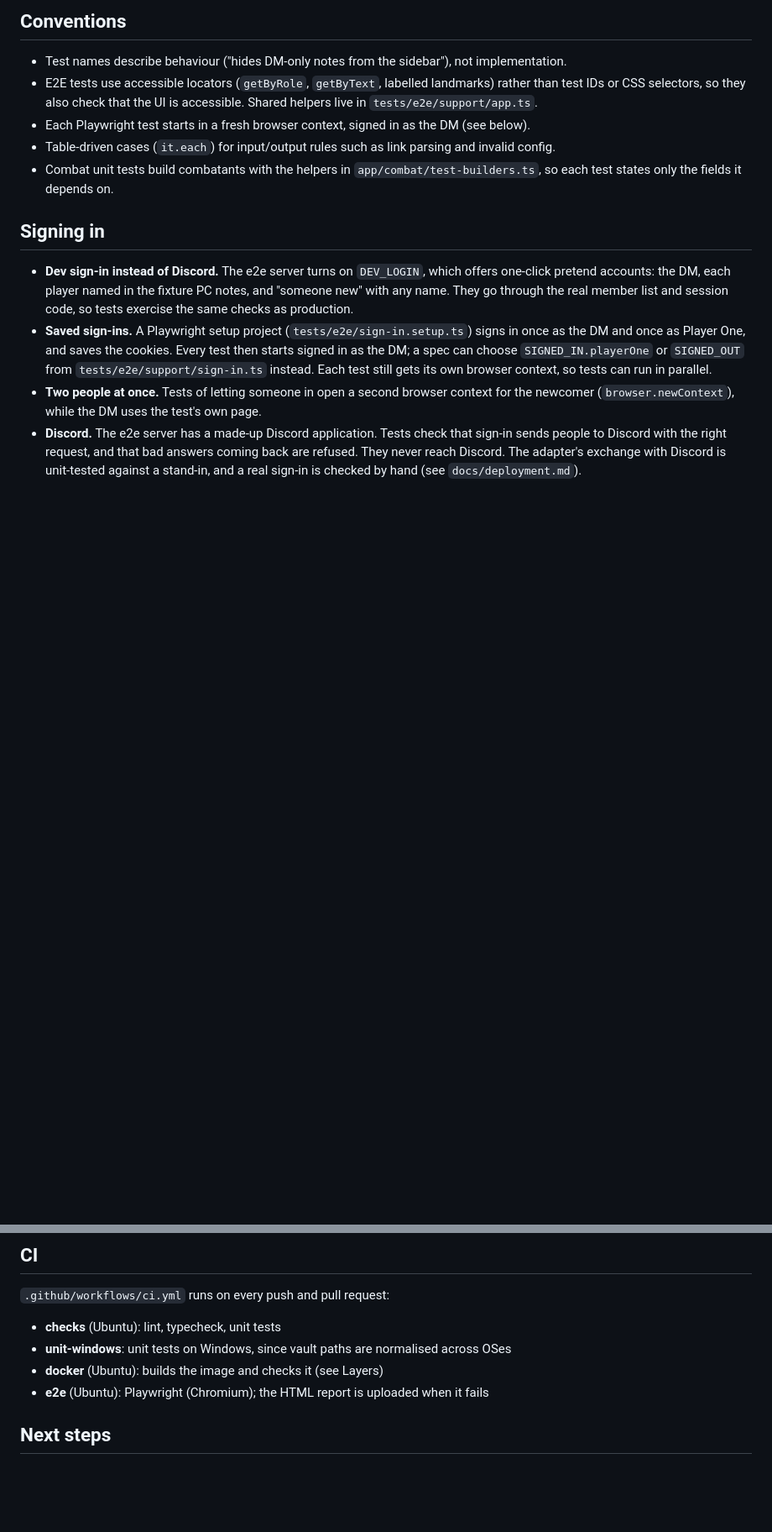
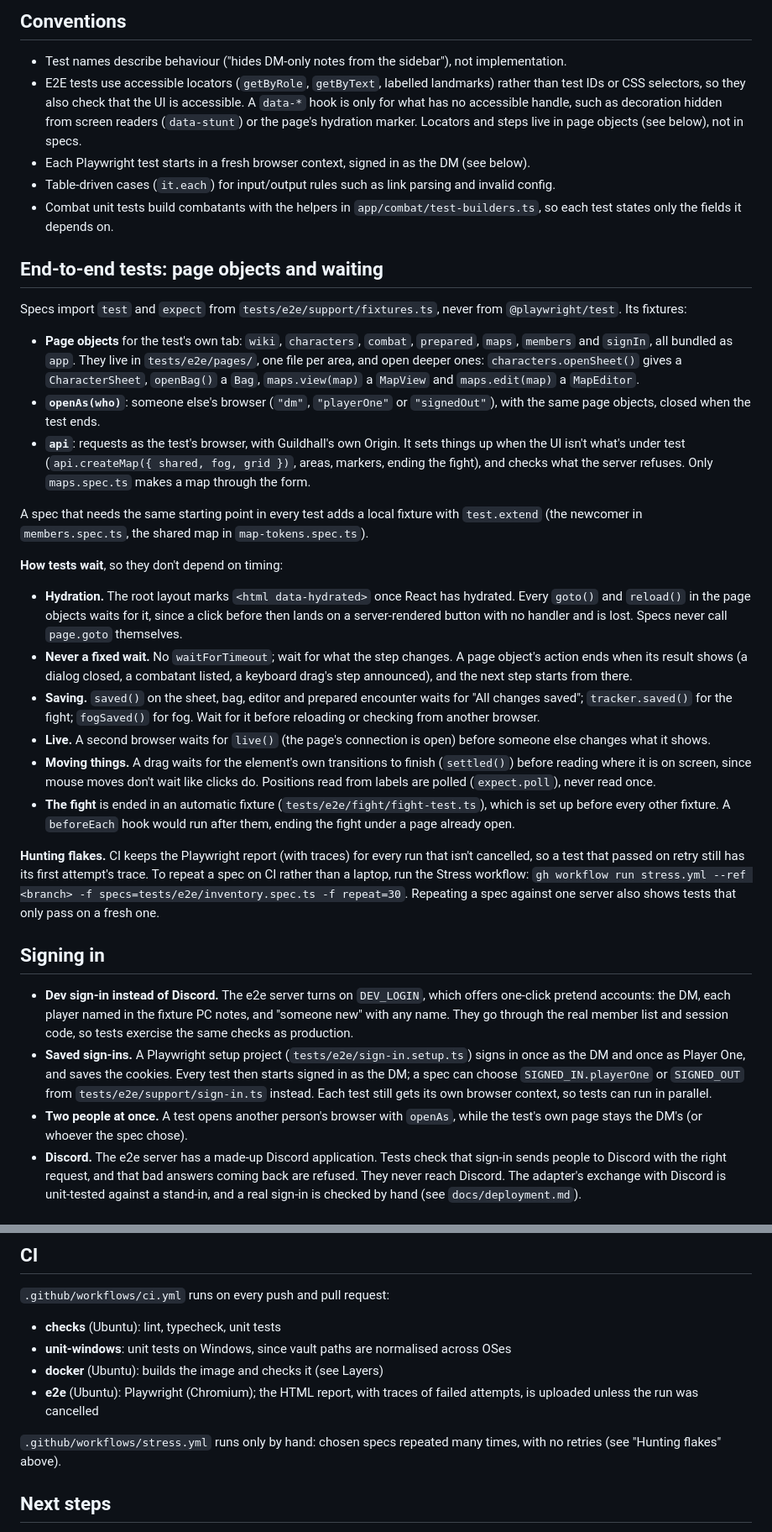
Before and after one commit to mattj7820/Guildhall, a Markdown page: docs/testing.md, 2 parts joined by grey strips. Shown at 84% size. GitHub-like rendering; blank space fills up the shorter version.

Commit message:
Docs for the e2e page objects: testing notes, decision 59, CLAUDE.md
Co-Authored-By: Claude Opus 5.5 <noreply@anthropic.com>

```diff
--- a/docs/testing.md
+++ b/docs/testing.md
@@ -77,12 +77,59 @@ The app must never modify the vault. Four independent checks:
 
 - Test names describe behaviour ("hides DM-only notes from the sidebar"), not implementation.
 - E2E tests use accessible locators (`getByRole`, `getByText`, labelled landmarks) rather than
-  test IDs or CSS selectors, so they also check that the UI is accessible. Shared helpers live in
-  `tests/e2e/support/app.ts`.
+  test IDs or CSS selectors, so they also check that the UI is accessible. A `data-*` hook is
+  only for what has no accessible handle, such as decoration hidden from screen readers
+  (`data-stunt`) or the page's hydration marker. Locators and steps live in page objects (see
+  below), not in specs.
 - Each Playwright test starts in a fresh browser context, signed in as the DM (see below).
 - Table-driven cases (`it.each`) for input/output rules such as link parsing and invalid config.
 - Combat unit tests build combatants with the helpers in `app/combat/test-builders.ts`, so each
   test states only the fields it depends on.
+
+## End-to-end tests: page objects and waiting
+
+Specs import `test` and `expect` from `tests/e2e/support/fixtures.ts`, never from
+`@playwright/test`. Its fixtures:
+
+- **Page objects** for the test's own tab: `wiki`, `characters`, `combat`, `prepared`, `maps`,
+  `members` and `signIn`, all bundled as `app`. They live in `tests/e2e/pages/`, one file per
+  area, and open deeper ones: `characters.openSheet()` gives a `CharacterSheet`, `openBag()` a
+  `Bag`, `maps.view(map)` a `MapView` and `maps.edit(map)` a `MapEditor`.
+- **`openAs(who)`**: someone else's browser (`"dm"`, `"playerOne"` or `"signedOut"`), with the
+  same page objects, closed when the test ends.
+- **`api`**: requests as the test's browser, with Guildhall's own Origin. It sets things up when
+  the UI isn't what's under test (`api.createMap({ shared, fog, grid })`, areas, markers, ending
+  the fight), and checks what the server refuses. Only `maps.spec.ts` makes a map through the
+  form.
+
+A spec that needs the same starting point in every test adds a local fixture with `test.extend`
+(the newcomer in `members.spec.ts`, the shared map in `map-tokens.spec.ts`).
+
+**How tests wait**, so they don't depend on timing:
+
+- **Hydration.** The root layout marks `<html data-hydrated>` once React has hydrated. Every
+  `goto()` and `reload()` in the page objects waits for it, since a click before then lands on a
+  server-rendered button with no handler and is lost. Specs never call `page.goto` themselves.
+- **Never a fixed wait.** No `waitForTimeout`; wait for what the step changes. A page object's
+  action ends when its result shows (a dialog closed, a combatant listed, a keyboard drag's step
+  announced), and the next step starts from there.
+- **Saving.** `saved()` on the sheet, bag, editor and prepared encounter waits for "All changes
+  saved"; `tracker.saved()` for the fight; `fogSaved()` for fog. Wait for it before reloading or
+  checking from another browser.
+- **Live.** A second browser waits for `live()` (the page's connection is open) before someone
+  else changes what it shows.
+- **Moving things.** A drag waits for the element's own transitions to finish (`settled()`)
+  before reading where it is on screen, since mouse moves don't wait like clicks do. Positions
+  read from labels are polled (`expect.poll`), never read once.
+- **The fight** is ended in an automatic fixture (`tests/e2e/fight/fight-test.ts`), which is set
+  up before every other fixture. A `beforeEach` hook would run after them, ending the fight under
+  a page already open.
+
+**Hunting flakes.** CI keeps the Playwright report (with traces) for every run that isn't
+cancelled, so a test that passed on retry still has its first attempt's trace. To repeat a spec
+on CI rather than a laptop, run the Stress workflow:
+`gh workflow run stress.yml --ref <branch> -f specs=tests/e2e/inventory.spec.ts -f repeat=30`.
+Repeating a spec against one server also shows tests that only pass on a fresh one.
 
 ## Signing in
 
@@ -94,8 +141,8 @@ The app must never modify the vault. Four independent checks:
   the DM and once as Player One, and saves the cookies. Every test then starts signed in as the
   DM; a spec can choose `SIGNED_IN.playerOne` or `SIGNED_OUT` from `tests/e2e/support/sign-in.ts`
   instead. Each test still gets its own browser context, so tests can run in parallel.
-- **Two people at once.** Tests of letting someone in open a second browser context for the
-  newcomer (`browser.newContext`), while the DM uses the test's own page.
+- **Two people at once.** A test opens another person's browser with `openAs`, while the test's
+  own page stays the DM's (or whoever the spec chose).
 - **Discord.** The e2e server has a made-up Discord application. Tests check that sign-in sends
   people to Discord with the right request, and that bad answers coming back are refused. They
   never reach Discord. The adapter's exchange with Discord is unit-tested against a stand-in, and
@@ -230,7 +277,11 @@ used in tests.
 - **checks** (Ubuntu): lint, typecheck, unit tests
 - **unit-windows**: unit tests on Windows, since vault paths are normalised across OSes
 - **docker** (Ubuntu): builds the image and checks it (see Layers)
-- **e2e** (Ubuntu): Playwright (Chromium); the HTML report is uploaded when it fails
+- **e2e** (Ubuntu): Playwright (Chromium); the HTML report, with traces of failed attempts, is
+  uploaded unless the run was cancelled
+
+`.github/workflows/stress.yml` runs only by hand: chosen specs repeated many times, with no
+retries (see "Hunting flakes" above).
 
 ## Next steps
 
```
Also changed, not shown: other parts of docs/testing.md (+2 -2 lines), CLAUDE.md (+6 -4 lines), docs/decisions.md (+21 -0 lines).
